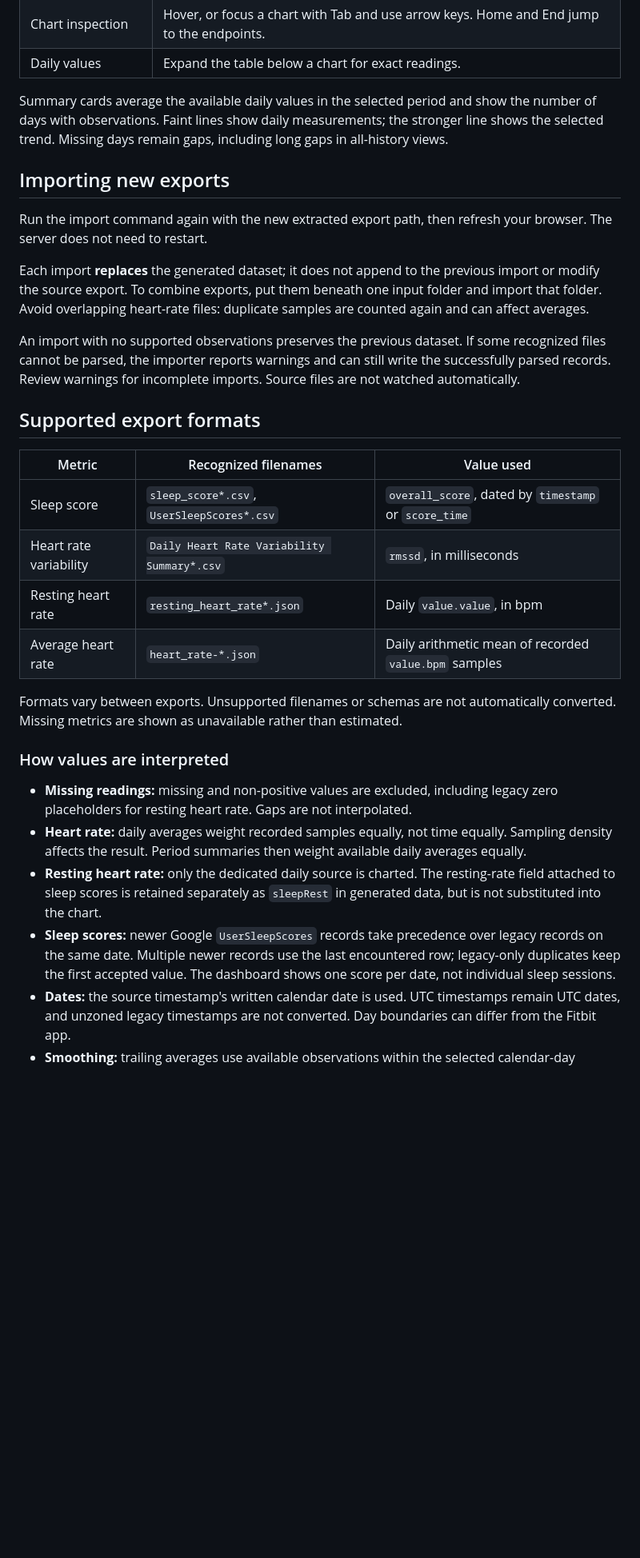
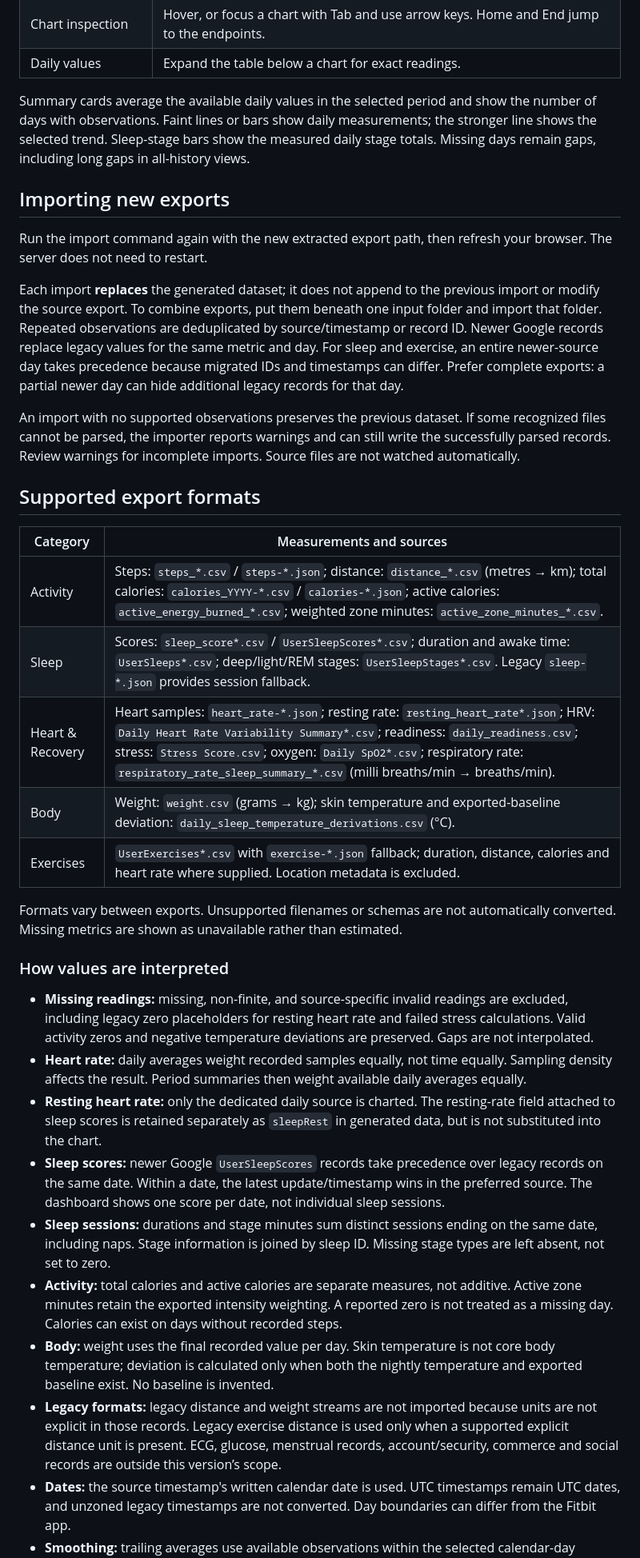
Before and after one commit to promicroNL/daylight, a Markdown page: README.md, the part around one of its changes. Shown at 80% size. Drawn GitHub-style; blank space fills up the shorter version.

```diff
--- a/README.md
+++ b/README.md
@@ -92,33 +99,38 @@ The dashboard initially shows the 90 days ending at the latest imported observat
 | Chart inspection | Hover, or focus a chart with Tab and use arrow keys. Home and End jump to the endpoints. |
 | Daily values | Expand the table below a chart for exact readings. |
 
-Summary cards average the available daily values in the selected period and show the number of days with observations. Faint lines show daily measurements; the stronger line shows the selected trend. Missing days remain gaps, including long gaps in all-history views.
+Summary cards average the available daily values in the selected period and show the number of days with observations. Faint lines or bars show daily measurements; the stronger line shows the selected trend. Sleep-stage bars show the measured daily stage totals. Missing days remain gaps, including long gaps in all-history views.
 
 ## Importing new exports
 
 Run the import command again with the new extracted export path, then refresh your browser. The server does not need to restart.
 
-Each import **replaces** the generated dataset; it does not append to the previous import or modify the source export. To combine exports, put them beneath one input folder and import that folder. Avoid overlapping heart-rate files: duplicate samples are counted again and can affect averages.
+Each import **replaces** the generated dataset; it does not append to the previous import or modify the source export. To combine exports, put them beneath one input folder and import that folder. Repeated observations are deduplicated by source/timestamp or record ID. Newer Google records replace legacy values for the same metric and day. For sleep and exercise, an entire newer-source day takes precedence because migrated IDs and timestamps can differ. Prefer complete exports: a partial newer day can hide additional legacy records for that day.
 
 An import with no supported observations preserves the previous dataset. If some recognized files cannot be parsed, the importer reports warnings and can still write the successfully parsed records. Review warnings for incomplete imports. Source files are not watched automatically.
 
 ## Supported export formats
 
-| Metric | Recognized filenames | Value used |
-| --- | --- | --- |
-| Sleep score | `sleep_score*.csv`, `UserSleepScores*.csv` | `overall_score`, dated by `timestamp` or `score_time` |
-| Heart rate variability | `Daily Heart Rate Variability Summary*.csv` | `rmssd`, in milliseconds |
-| Resting heart rate | `resting_heart_rate*.json` | Daily `value.value`, in bpm |
-| Average heart rate | `heart_rate-*.json` | Daily arithmetic mean of recorded `value.bpm` samples |
+| Category | Measurements and sources |
+| --- | --- |
+| Activity | Steps: `steps_*.csv` / `steps-*.json`; distance: `distance_*.csv` (metres → km); total calories: `calories_YYYY-*.csv` / `calories-*.json`; active calories: `active_energy_burned_*.csv`; weighted zone minutes: `active_zone_minutes_*.csv`. |
+| Sleep | Scores: `sleep_score*.csv` / `UserSleepScores*.csv`; duration and awake time: `UserSleeps*.csv`; deep/light/REM stages: `UserSleepStages*.csv`. Legacy `sleep-*.json` provides session fallback. |
+| Heart & Recovery | Heart samples: `heart_rate-*.json`; resting rate: `resting_heart_rate*.json`; HRV: `Daily Heart Rate Variability Summary*.csv`; readiness: `daily_readiness.csv`; stress: `Stress Score.csv`; oxygen: `Daily SpO2*.csv`; respiratory rate: `respiratory_rate_sleep_summary_*.csv` (milli breaths/min → breaths/min). |
+| Body | Weight: `weight.csv` (grams → kg); skin temperature and exported-baseline deviation: `daily_sleep_temperature_derivations.csv` (°C). |
+| Exercises | `UserExercises*.csv` with `exercise-*.json` fallback; duration, distance, calories and heart rate where supplied. Location metadata is excluded. |
 
 Formats vary between exports. Unsupported filenames or schemas are not automatically converted. Missing metrics are shown as unavailable rather than estimated.
 
 ### How values are interpreted
 
-- **Missing readings:** missing and non-positive values are excluded, including legacy zero placeholders for resting heart rate. Gaps are not interpolated.
+- **Missing readings:** missing, non-finite, and source-specific invalid readings are excluded, including legacy zero placeholders for resting heart rate and failed stress calculations. Valid activity zeros and negative temperature deviations are preserved. Gaps are not interpolated.
 - **Heart rate:** daily averages weight recorded samples equally, not time equally. Sampling density affects the result. Period summaries then weight available daily averages equally.
 - **Resting heart rate:** only the dedicated daily source is charted. The resting-rate field attached to sleep scores is retained separately as `sleepRest` in generated data, but is not substituted into the chart.
-- **Sleep scores:** newer Google `UserSleepScores` records take precedence over legacy records on the same date. Multiple newer records use the last encountered row; legacy-only duplicates keep the first accepted value. The dashboard shows one score per date, not individual sleep sessions.
+- **Sleep scores:** newer Google `UserSleepScores` records take precedence over legacy records on the same date. Within a date, the latest update/timestamp wins in the preferred source. The dashboard shows one score per date, not individual sleep sessions.
+- **Sleep sessions:** durations and stage minutes sum distinct sessions ending on the same date, including naps. Stage information is joined by sleep ID. Missing stage types are left absent, not set to zero.
+- **Activity:** total calories and active calories are separate measures, not additive. Active zone minutes retain the exported intensity weighting. A reported zero is not treated as a missing day. Calories can exist on days without recorded steps.
+- **Body:** weight uses the final recorded value per day. Skin temperature is not core body temperature; deviation is calculated only when both the nightly temperature and exported baseline exist. No baseline is invented.
+- **Legacy formats:** legacy distance and weight streams are not imported because units are not explicit in those records. Legacy exercise distance is used only when a supported explicit distance unit is present. ECG, glucose, menstrual records, account/security, commerce and social records are outside this version’s scope.
 - **Dates:** the source timestamp's written calendar date is used. UTC timestamps remain UTC dates, and unzoned legacy timestamps are not converted. Day boundaries can differ from the Fitbit app.
 - **Smoothing:** trailing averages use available observations within the selected calendar-day window, including days before the visible range. There is no minimum coverage threshold. A day without an observation remains a gap.
 
```
Also changed, not shown: other parts of README.md (+22 -9 lines), dashboard/README.md (+1 -1 lines), dashboard/preview.png, 12 other files.
